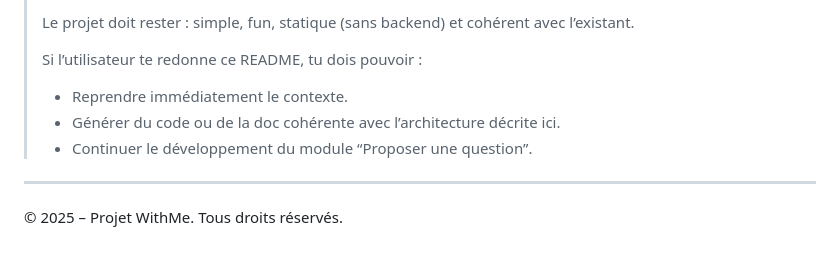
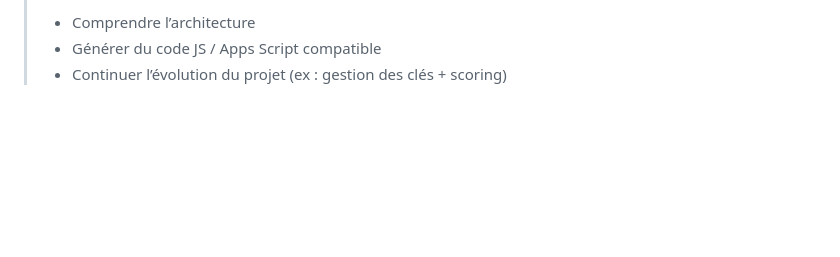
Before and after one commit to virnichka/Pirates, a Markdown page: README.md, the part around one of its changes. Rendered like a GitHub page; blank space fills up the shorter version.

```diff
--- a/README.md
+++ b/README.md
@@ -142,12 +151,4 @@ main.js  →  sendUserQuestion(data)  →  api.js  →  Google Apps Script  →
 >
-> Le projet doit rester : simple, fun, statique (sans backend) et cohérent avec l’existant.
->
-> Si l’utilisateur te redonne ce README, tu dois pouvoir :
-> - Reprendre immédiatement le contexte.
-> - Générer du code ou de la doc cohérente avec l’architecture décrite ici.
-> - Continuer le développement du module “Proposer une question”.
-
----
-
-
-© 2025 – Projet WithMe. Tous droits réservés.
+> * Comprendre l’architecture
+> * Générer du code JS / Apps Script compatible
+> * Continuer l’évolution du projet (ex : gestion des clés + scoring)
```
Also changed, not shown: other parts of README.md (+120 -111 lines).
